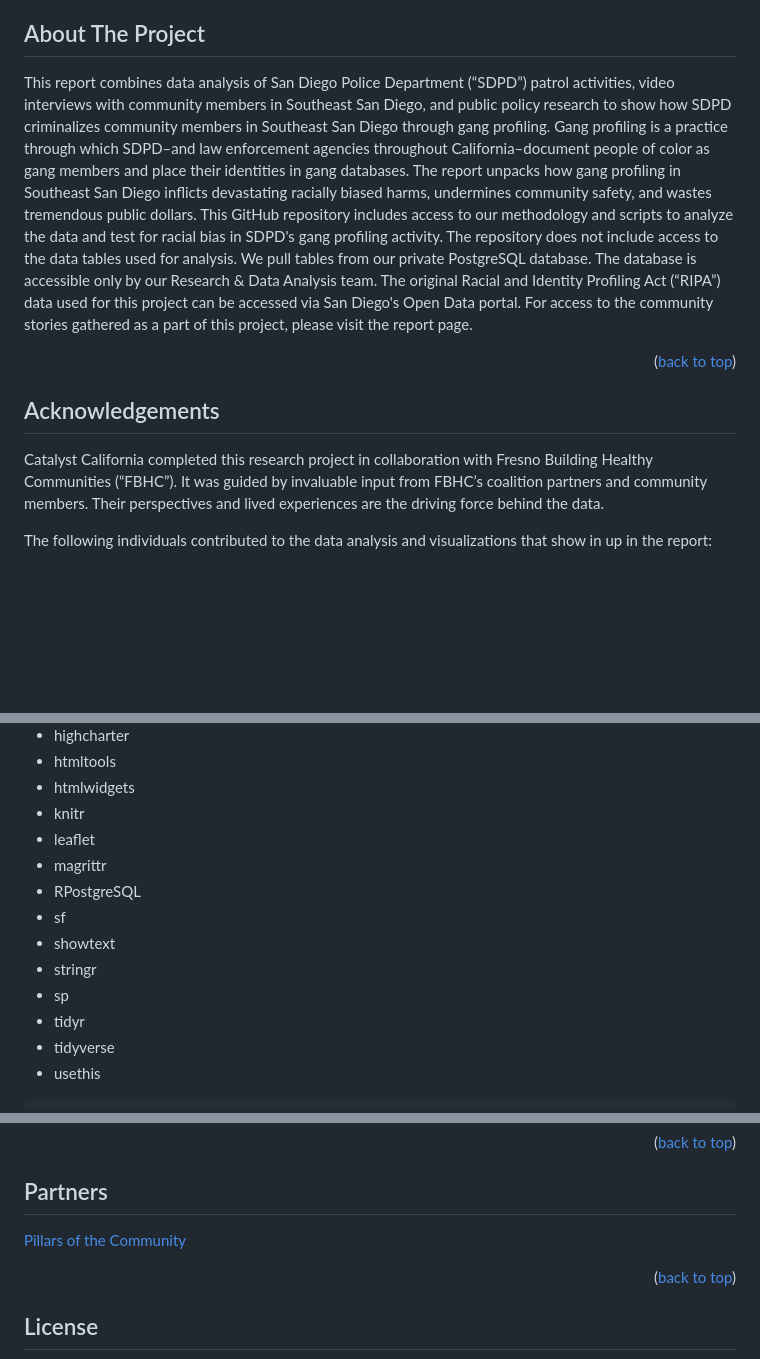
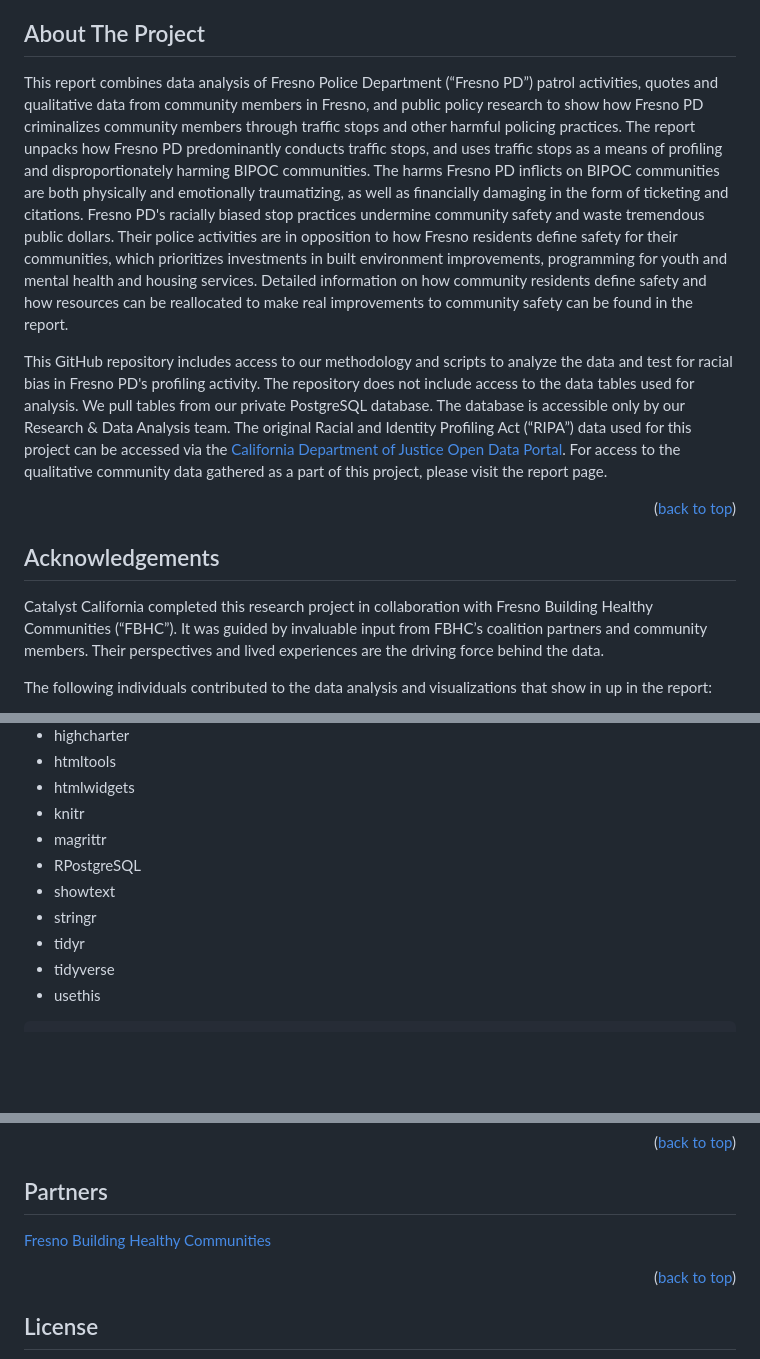
Before and after one commit to catalystcalifornia/fresnoripa, a Markdown page: README.md, 3 parts joined by grey strips. GitHub-like rendering; blank space fills up the shorter version.

```diff
--- a/README.md
+++ b/README.md
@@ -38,14 +38,15 @@
 
 ## About The Project
 
-This report combines data analysis of San Diego Police Department (“SDPD”) patrol activities, video interviews with community members in Southeast San Diego, and public policy research to show how SDPD criminalizes community members in Southeast San Diego through gang profiling. Gang profiling is a practice through which SDPD–and law enforcement agencies throughout California–document people of color as gang members and place their identities in gang databases. The report unpacks how gang profiling in Southeast San Diego inflicts devastating racially biased harms, undermines community safety, and wastes tremendous public dollars. This GitHub repository includes access to our methodology and scripts to analyze the data and test for racial bias in SDPD's gang profiling activity. The repository does not include access to the data tables used for analysis. We pull tables from our private PostgreSQL database. The database is accessible only by our Research & Data Analysis team. The original Racial and Identity Profiling Act (“RIPA”) data used for this project can be accessed via San Diego's Open Data portal. For access to the community stories gathered as a part of this project, please visit the report page.
+This report combines data analysis of Fresno Police Department (“Fresno PD”) patrol activities, quotes and qualitative data from community members in Fresno, and public policy research to show how Fresno PD  criminalizes community members through traffic stops and other harmful policing practices. The report unpacks how Fresno PD predominantly conducts traffic stops, and uses traffic stops as a means of profiling and disproportionately harming BIPOC communities. The harms Fresno PD inflicts on BIPOC communities are both physically and emotionally traumatizing, as well as financially damaging in the form of ticketing and citations. Fresno PD's racially biased stop practices undermine community safety and waste tremendous public dollars. Their police activities are in opposition to how Fresno residents define safety for their communities, which prioritizes investments in built environment improvements, programming for youth and mental health and housing services. Detailed information on how community residents define safety and how resources can be reallocated to make real improvements to community safety can be found in the report.
+
+This GitHub repository includes access to our methodology and scripts to analyze the data and test for racial bias in Fresno PD's profiling activity. The repository does not include access to the data tables used for analysis. We pull tables from our private PostgreSQL database. The database is accessible only by our Research & Data Analysis team. The original Racial and Identity Profiling Act (“RIPA”) data used for this project can be accessed via the [California Department of Justice Open Data Portal](https://openjustice.doj.ca.gov/data). For access to the qualitative community data gathered as a part of this project, please visit the report page.
 
 <p align="right">(<a href="#top">back to top</a>)</p>
 
 ## Acknowledgements
 
 Catalyst California completed this research project in collaboration with Fresno Building Healthy Communities (“FBHC”). It was guided by invaluable input from FBHC’s coalition partners and community members. Their perspectives and lived experiences are the driving force behind the data.
-
 
 The following individuals contributed to the data analysis and visualizations that show in up in the report:
 
@@ -90,13 +94,10 @@ We used several R packages to analyze data and perform different functions, incl
 * htmltools
 * htmlwidgets
 * knitr
-* leaflet
 * magrittr
 * RPostgreSQL
-* sf
 * showtext
 * stringr
-* sp
 * tidyr
 * tidyverse
 * usethis
@@ -197,7 +184,7 @@ A world where systems are designed for justice and support equitable access to r
 
 ## Partners
 
-[Pillars of the Community](https://www.potcsd.org/)
+[Fresno Building Healthy Communities](https://es.fresnobhc.org/)
 
 <p align="right">(<a href="#top">back to top</a>)</p>
 
```
Also changed, not shown: other parts of README.md (+11 -22 lines).
